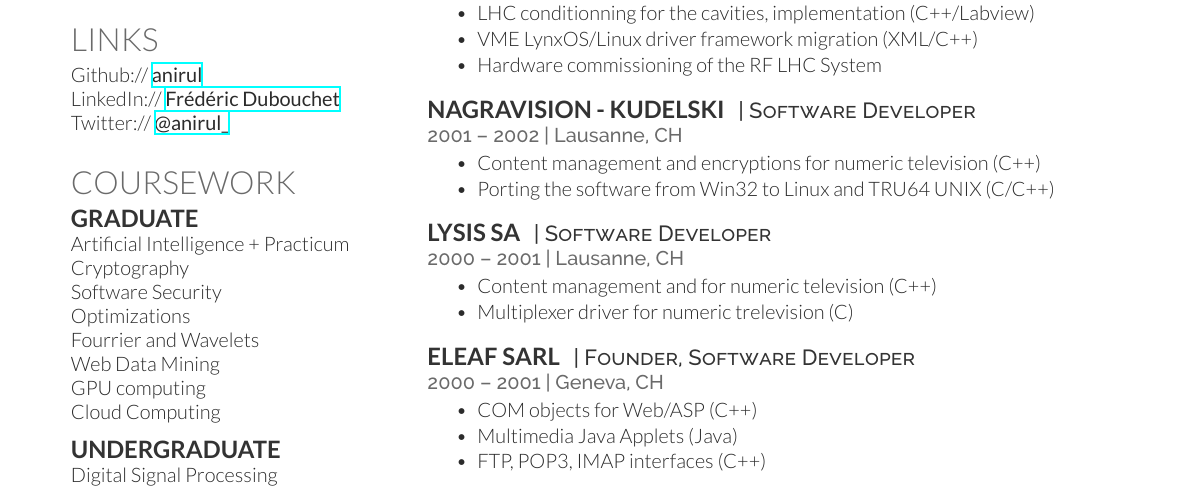
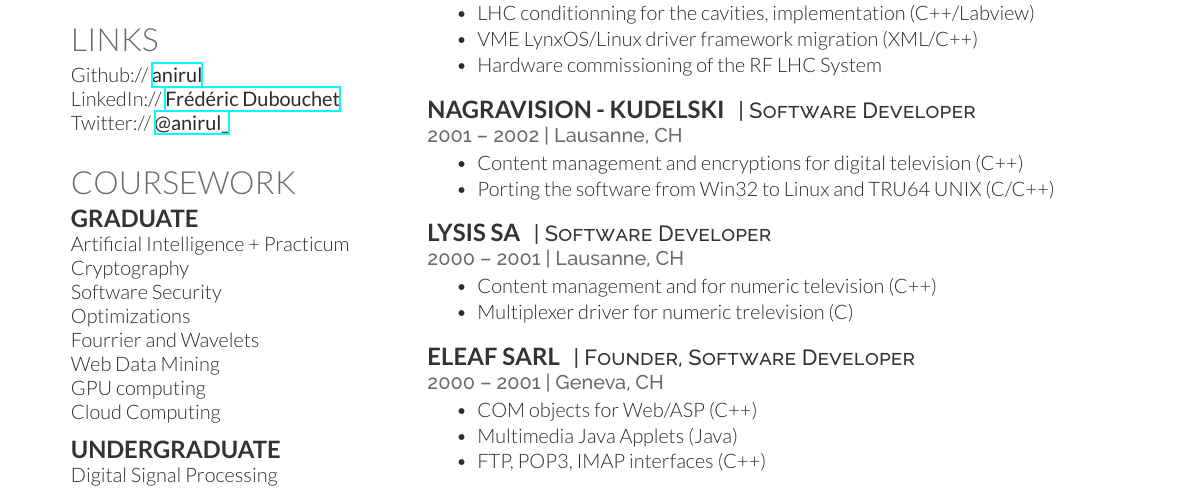
Before and after one commit to anirul/CurriculumVitae, a LaTeX CV (FredericDubouchetCV.tex): part of the page, cut so that both start at the same text. Compiled offline with XeLaTeX.

Commit message:
numeric -> digital
numeric is french not english

```diff
--- a/FredericDubouchetCV.tex
+++ b/FredericDubouchetCV.tex
@@ -208,7 +208,7 @@ PostgreSQL \textbullet{} BerkleyDB \textbullet{} sqlite
 
 \location{2001 – 2002 | Lausanne, CH}
 \begin{tightitemize}
-\item Content management and encryptions for numeric television (C++)
+\item Content management and encryptions for digital television (C++)
 \item Porting the software from Win32 to Linux and TRU64 UNIX (C/C++)
 \end{tightitemize}
 
```
